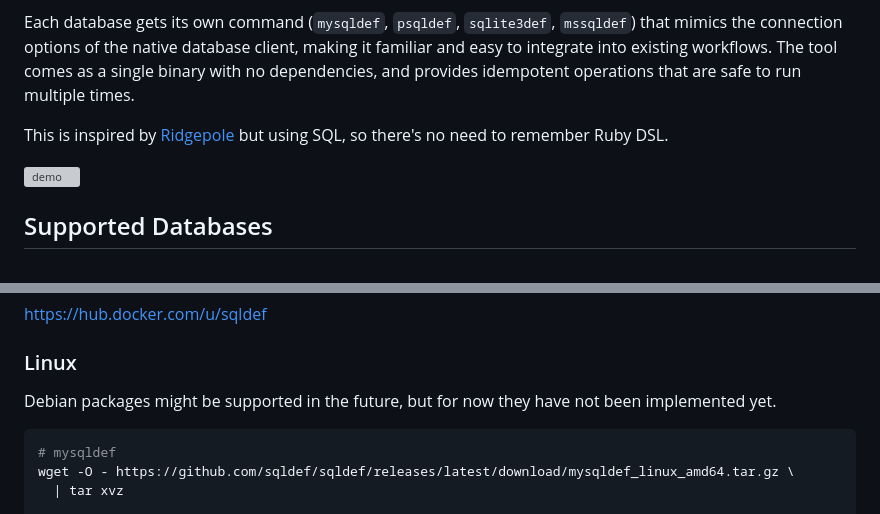
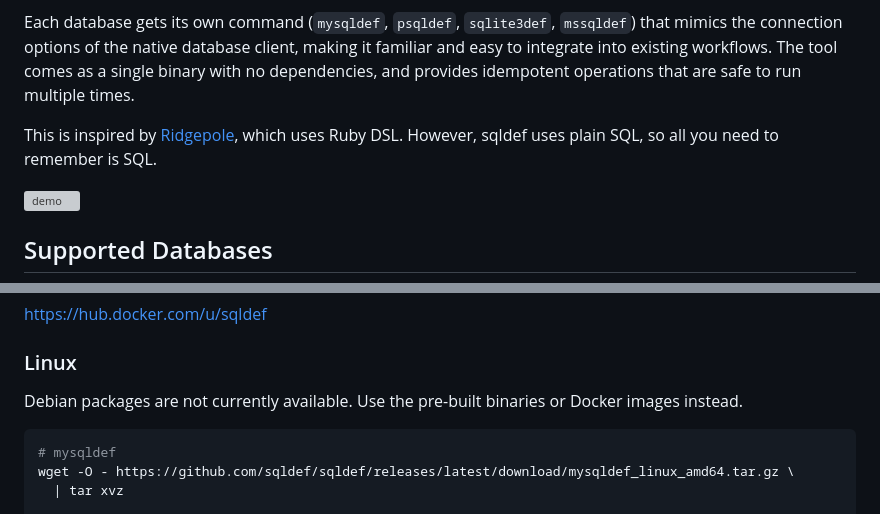
Before and after one commit to sqldef/sqldef, a Markdown page: README.md, 2 parts joined by grey strips. Drawn GitHub-style; grey boxes are pictures that could not be loaded.

Commit message:
doc: clarify sentences (#999)

````diff
--- a/README.md
+++ b/README.md
@@ -6,8 +6,7 @@ With sqldef, you maintain a single SQL file with your complete schema. To modify
 
 Each database gets its own command (`mysqldef`, `psqldef`, `sqlite3def`, `mssqldef`) that mimics the connection options of the native database client, making it familiar and easy to integrate into existing workflows. The tool comes as a single binary with no dependencies, and provides idempotent operations that are safe to run multiple times.
 
-This is inspired by [Ridgepole](https://github.com/ridgepole/ridgepole) but using SQL,
-so there's no need to remember Ruby DSL.
+This is inspired by [Ridgepole](https://github.com/ridgepole/ridgepole), which uses Ruby DSL. However, sqldef uses plain SQL, so all you need to remember is SQL.
 
 ![demo](./demo.gif)
 
@@ -126,7 +125,7 @@ https://hub.docker.com/u/sqldef
 
 ### Linux
 
-Debian packages might be supported in the future, but for now they have not been implemented yet.
+Debian packages are not currently available. Use the pre-built binaries or Docker images instead.
 
 ```shell
 # mysqldef
````
